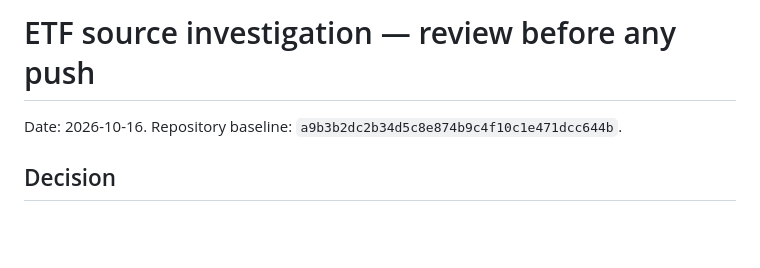
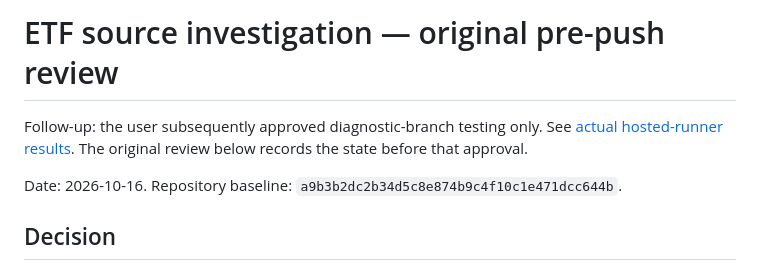
Before and after one commit to twinpro/slip39-learning-lab, a Markdown page: docs/BTC-ETF-SOURCE-REVIEW-2026-10-16.md, the part around the change. Rendered like a GitHub page; blank space fills up the shorter version.

Commit message:
Record hosted ETF access results and unresolved source discrepancy

```diff
--- a/docs/BTC-ETF-SOURCE-REVIEW-2026-10-16.md
+++ b/docs/BTC-ETF-SOURCE-REVIEW-2026-10-16.md
@@ -1,4 +1,6 @@
-# ETF source investigation — review before any push
+# ETF source investigation — original pre-push review
+
+Follow-up: the user subsequently approved diagnostic-branch testing only. See [actual hosted-runner results](BTC-ETF-RUNNER-RESULTS-2026-10-16.md). The original review below records the state before that approval.
 
 Date: 2026-10-16. Repository baseline: `a9b3b2dc2b34d5c8e874b9c4f10c1e471dcc644b`.
 
```
Also changed, not shown: docs/BTC-ETF-RUNNER-RESULTS-2026-10-16.md (added, +78 -0 lines).
